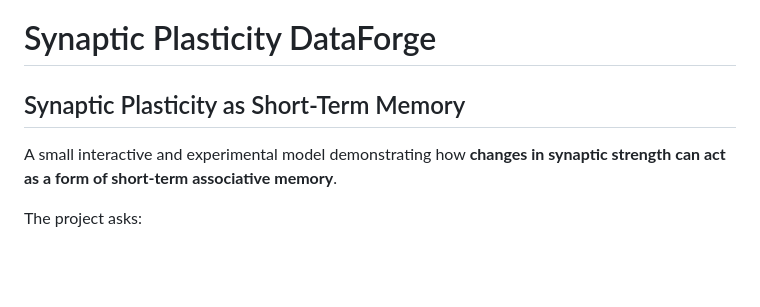
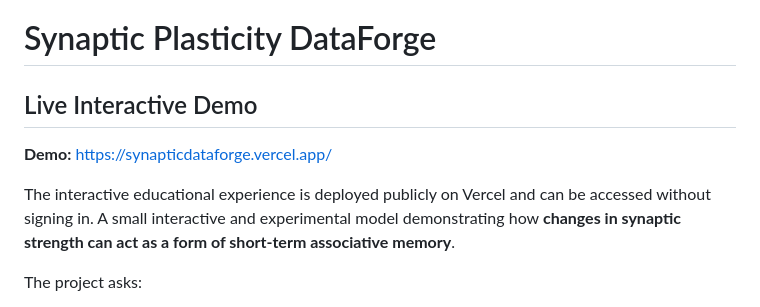
Before and after one commit to t3rrible0ctopus/synaptic-plasticity-dataforge, a Markdown page: README.md, the part around the change. GitHub-like rendering; blank space fills up the shorter version.

Commit message:
Add live demo section to README
Added a section for a live interactive demo and updated the project description.

```diff
--- a/README.md
+++ b/README.md
@@ -1,7 +1,10 @@
 # Synaptic Plasticity DataForge
 
-## Synaptic Plasticity as Short-Term Memory
+## Live Interactive Demo
 
+**Demo:** https://synapticdataforge.vercel.app/
+
+The interactive educational experience is deployed publicly on Vercel and can be accessed without signing in.
 A small interactive and experimental model demonstrating how **changes in synaptic strength can act as a form of short-term associative memory**.
 
 The project asks:
```
